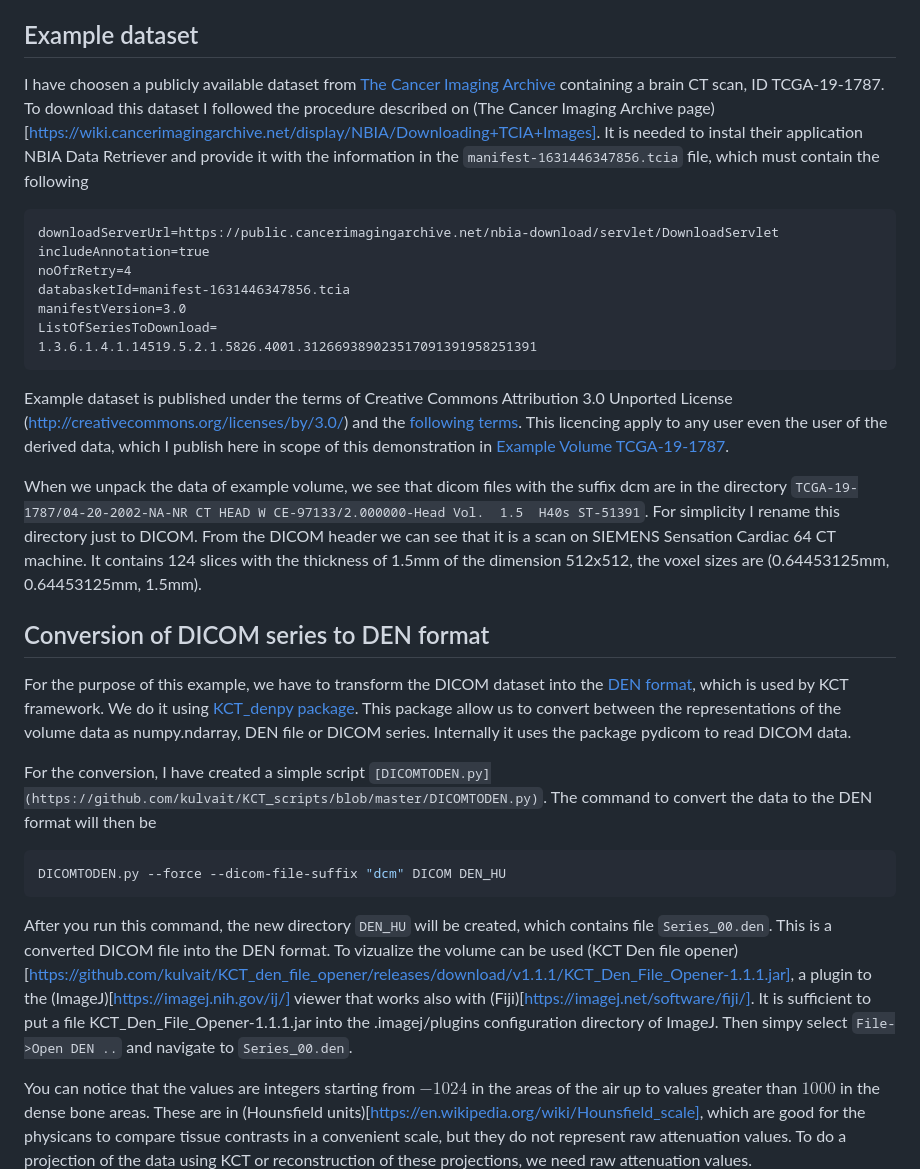
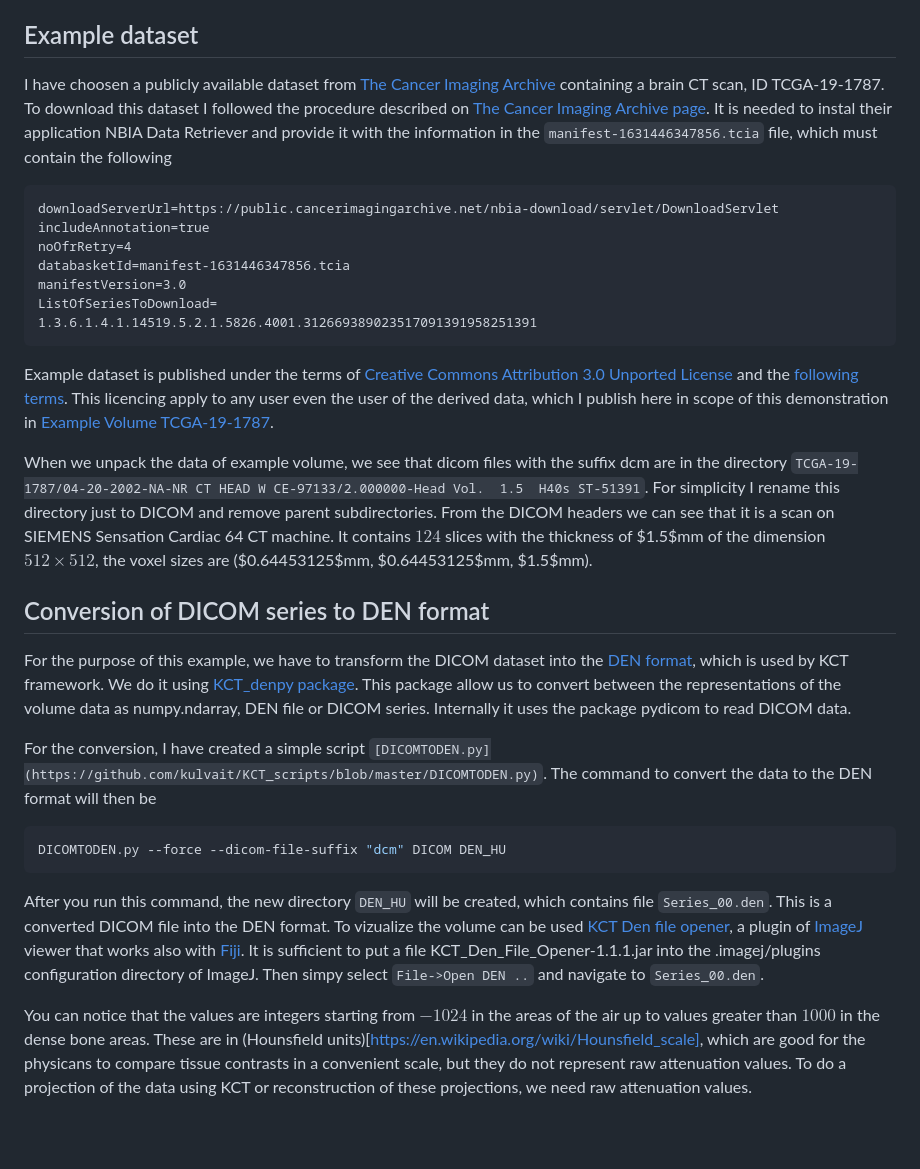
Before and after one commit to kulvait/KCT_doc, a Markdown page: posts/working-with-kct-cbct-1-converting-dicom-volume-to-den-volume-using-dicom-data-from-public-repository.md, the part around the change. Drawn GitHub-style; blank space fills up the shorter version.

````diff
--- a/posts/working-with-kct-cbct-1-converting-dicom-volume-to-den-volume-using-dicom-data-from-public-repository.md
+++ b/posts/working-with-kct-cbct-1-converting-dicom-volume-to-den-volume-using-dicom-data-from-public-repository.md
@@ -16,7 +16,7 @@ In the post today, I explain how to import files in DICOM into the DEN format th
 
 ## Example dataset
 
-I have choosen a publicly available dataset from [The Cancer Imaging Archive](https://public.cancerimagingarchive.net/) containing a brain CT scan, ID TCGA-19-1787. To download this dataset I followed the procedure described on (The Cancer Imaging Archive page)[https://wiki.cancerimagingarchive.net/display/NBIA/Downloading+TCIA+Images]. It is needed to instal their application NBIA Data Retriever and provide it with the information in the `manifest-1631446347856.tcia` file, which must contain the following
+I have choosen a publicly available dataset from [The Cancer Imaging Archive](https://public.cancerimagingarchive.net/) containing a brain CT scan, ID TCGA-19-1787. To download this dataset I followed the procedure described on [The Cancer Imaging Archive page](https://wiki.cancerimagingarchive.net/display/NBIA/Downloading+TCIA+Images). It is needed to instal their application NBIA Data Retriever and provide it with the information in the `manifest-1631446347856.tcia` file, which must contain the following
 ```
 downloadServerUrl=https://public.cancerimagingarchive.net/nbia-download/servlet/DownloadServlet
 includeAnnotation=true
@@ -27,10 +27,10 @@ ListOfSeriesToDownload=
 1.3.6.1.4.1.14519.5.2.1.5826.4001.312669389023517091391958251391
 ```
 
-Example dataset is published under the terms of Creative Commons Attribution 3.0 Unported License (http://creativecommons.org/licenses/by/3.0/) and the [following terms](link://slug/license-tcga-gbm). This licencing apply to any user even the user of the derived data, which I publish here in scope of this demonstration in [Example Volume TCGA-19-1787](https://github.com/kulvait/KCT_den_file_opener/releases/download/v1.1.1/ExampleVolumeKCT_TCGA-19-1787.tar.xf).
+Example dataset is published under the terms of [Creative Commons Attribution 3.0 Unported License](http://creativecommons.org/licenses/by/3.0/) and the [following terms](link://slug/license-tcga-gbm). This licencing apply to any user even the user of the derived data, which I publish here in scope of this demonstration in [Example Volume TCGA-19-1787](https://github.com/kulvait/KCT_den_file_opener/releases/download/v1.1.1/ExampleVolumeKCT_TCGA-19-1787.tar.xf).
 
-When we unpack the data of example volume, we see that dicom files with the suffix dcm are in the directory `TCGA-19-1787/04-20-2002-NA-NR CT HEAD W CE-97133/2.000000-Head Vol.  1.5  H40s ST-51391`. For simplicity I rename this directory just to DICOM.
-From the DICOM header we can see that it is a scan on SIEMENS Sensation Cardiac 64 CT machine. It contains 124 slices with the thickness of 1.5mm of the dimension 512x512, the voxel sizes are (0.64453125mm, 0.64453125mm, 1.5mm).
+When we unpack the data of example volume, we see that dicom files with the suffix dcm are in the directory `TCGA-19-1787/04-20-2002-NA-NR CT HEAD W CE-97133/2.000000-Head Vol.  1.5  H40s ST-51391`. For simplicity I rename this directory just to DICOM and remove parent subdirectories.
+From the DICOM headers we can see that it is a scan on SIEMENS Sensation Cardiac 64 CT machine. It contains $124$ slices with the thickness of $1.5$mm of the dimension $512 \times 512$, the voxel sizes are ($0.64453125$mm, $0.64453125$mm, $1.5$mm).
 
 ## Conversion of DICOM series to DEN format
 
@@ -42,7 +42,7 @@ For the conversion, I have created a simple script `[DICOMTODEN.py](https://gith
 DICOMTODEN.py --force --dicom-file-suffix "dcm" DICOM DEN_HU
 ```
 
-After you run this command, the new directory `DEN_HU` will be created, which contains file `Series_00.den`. This is a converted DICOM file into the DEN format. To vizualize the volume can be used (KCT Den file opener)[https://github.com/kulvait/KCT_den_file_opener/releases/download/v1.1.1/KCT_Den_File_Opener-1.1.1.jar], a plugin to the (ImageJ)[https://imagej.nih.gov/ij/] viewer that works also with (Fiji)[https://imagej.net/software/fiji/]. It is sufficient to put a file KCT_Den_File_Opener-1.1.1.jar into the .imagej/plugins configuration directory of ImageJ. Then simpy select `File->Open DEN ..` and navigate to `Series_00.den`.
+After you run this command, the new directory `DEN_HU` will be created, which contains file `Series_00.den`. This is a converted DICOM file into the DEN format. To vizualize the volume can be used [KCT Den file opener](https://github.com/kulvait/KCT_den_file_opener/releases/download/v1.1.1/KCT_Den_File_Opener-1.1.1.jar), a plugin of [ImageJ](https://imagej.nih.gov/ij/) viewer that works also with [Fiji](https://imagej.net/software/fiji/). It is sufficient to put a file KCT_Den_File_Opener-1.1.1.jar into the .imagej/plugins configuration directory of ImageJ. Then simpy select `File->Open DEN ..` and navigate to `Series_00.den`.
 
 You can notice that the values are integers starting from $-1024$ in the areas of the air up to values greater than $1000$ in the dense bone areas. These are in (Hounsfield units)[https://en.wikipedia.org/wiki/Hounsfield_scale], which are good for the physicans to compare tissue contrasts in a convenient scale, but they do not represent raw attenuation values. To do a projection of the data using KCT or reconstruction of these projections, we need raw attenuation values.
 
````
Also changed, not shown: posts/working-with-kct-cbct-2-defining-flat-detector-ct-trajectory-by-means-of-camera-matrices.md (deleted, +0 -19 lines), posts/working-with-kct-cbct-2-projective-geometry-and-camera-matrices-to-describe-ct-geometry.md (added, +48 -0 lines), images/CTSchemeCVP.png (added), images/CTSchemeCVP.thumbnail.png (added), 14 other files.
